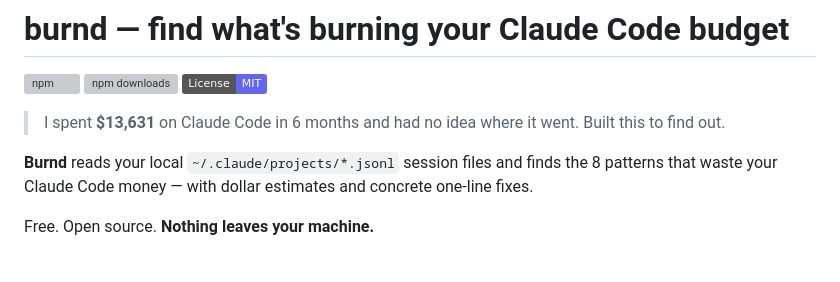
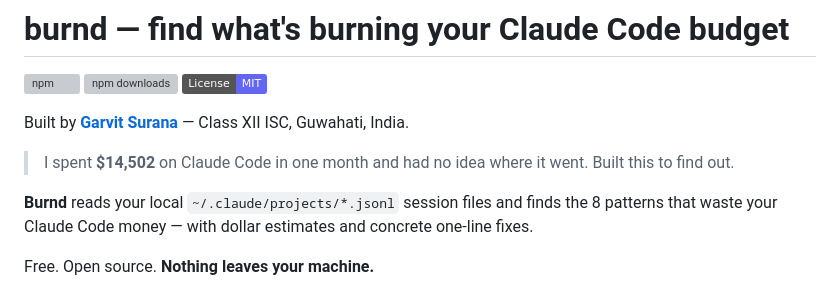
Before and after one commit to garvitsurana271/burnd, a Markdown page: README.md, the part around the change. Rendered like a GitHub page; badges without logos; blank space fills up the shorter version; grey boxes are pictures that could not be loaded.

Commit message:
docs: add author backlink to garvit-surana.vercel.app + sync $14,502 narrative

```diff
--- a/README.md
+++ b/README.md
@@ -4,7 +4,9 @@
 [![npm downloads](https://img.shields.io/npm/dw/getburnd?color=6366f1)](https://www.npmjs.com/package/getburnd)
 [![License: MIT](https://img.shields.io/badge/License-MIT-6366f1.svg)](LICENSE)
 
-> I spent **$13,631** on Claude Code in 6 months and had no idea where it went. Built this to find out.
+Built by **[Garvit Surana](https://garvit-surana.vercel.app)** — Class XII ISC, Guwahati, India.
+
+> I spent **$14,502** on Claude Code in one month and had no idea where it went. Built this to find out.
 
 **Burnd** reads your local `~/.claude/projects/*.jsonl` session files and finds the 8 patterns that waste your Claude Code money — with dollar estimates and concrete one-line fixes.
 
```
